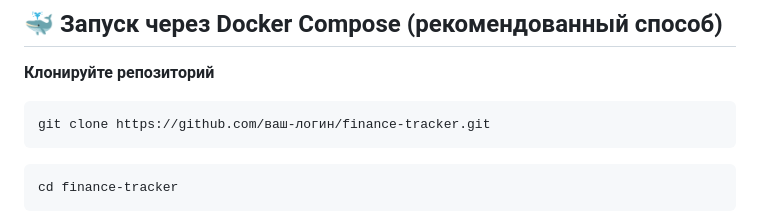
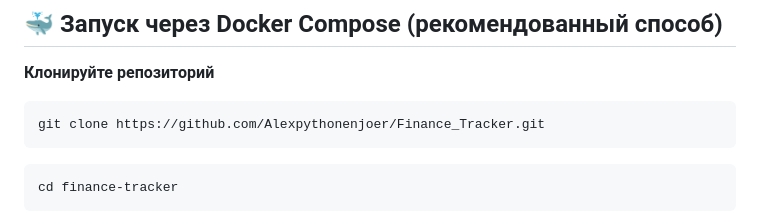
Before and after one commit to Alexpythonenjoer/Finance_Tracker, a Markdown page: README.md, the part around the change. Drawn GitHub-style.

Commit message:
Chages in README.md

````diff
--- a/README.md
+++ b/README.md
@@ -46,7 +46,7 @@ REDIS_DB=0
 ## 🐳 Запуск через Docker Compose (рекомендованный способ)
 **Клонируйте репозиторий**
 ```
-git clone https://github.com/ваш-логин/finance-tracker.git
+git clone https://github.com/Alexpythonenjoer/Finance_Tracker.git
 ```
 ```
 cd finance-tracker
````
